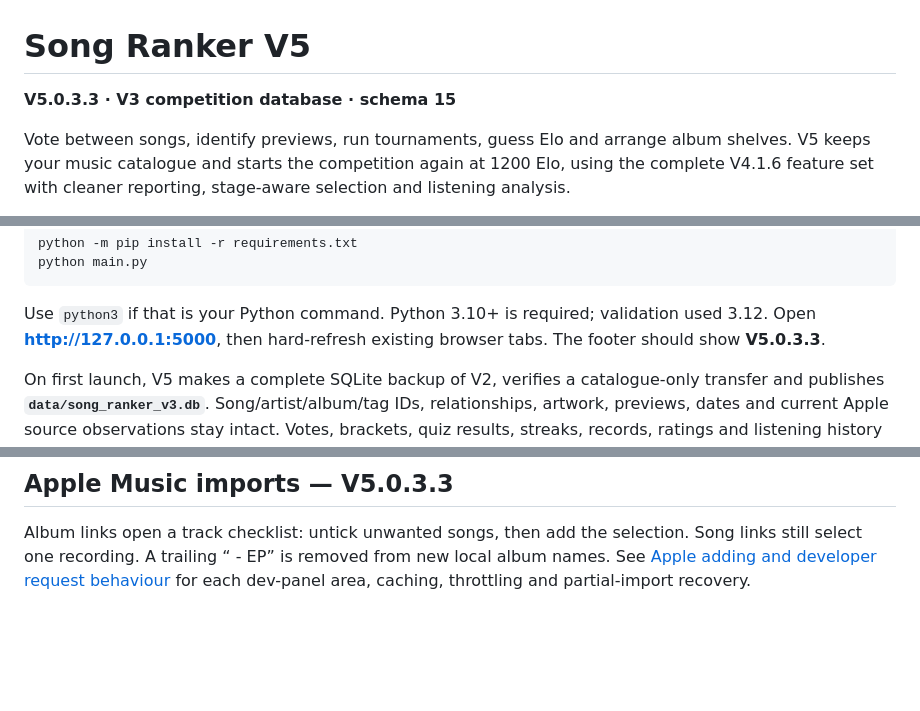
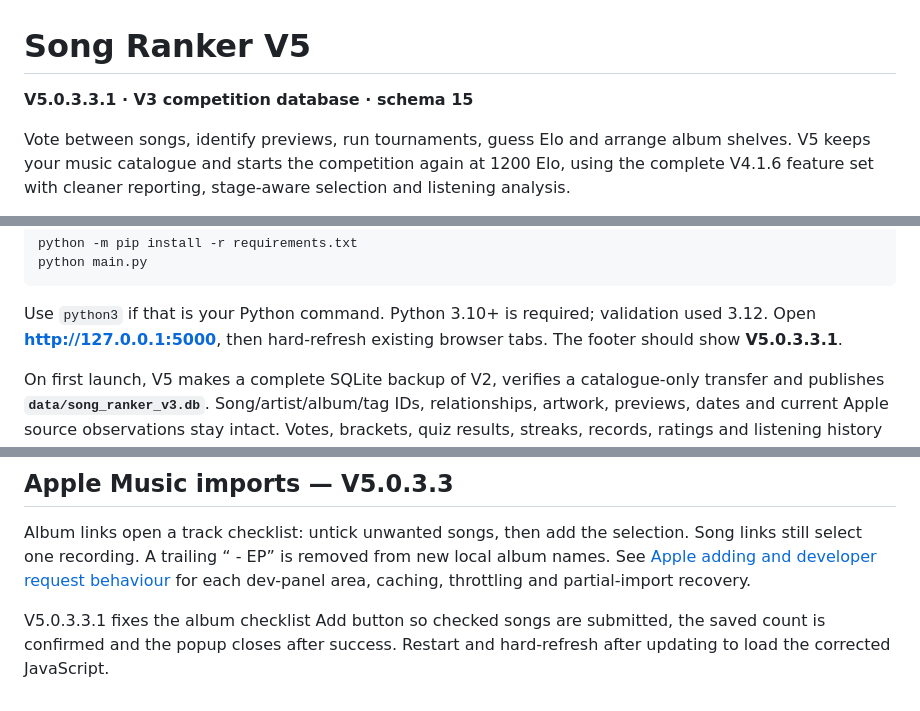
Before and after one commit to The-Rafeicious/Song_ranker, a Markdown page: README.md, 3 parts joined by grey strips. Rendered like a GitHub page; blank space fills up the shorter version.

Commit message:
V5.0.3.3.1: README.md

```diff
--- a/README.md
+++ b/README.md
@@ -1,6 +1,6 @@
 # Song Ranker V5
 
-**V5.0.3.3 · V3 competition database · schema 15**
+**V5.0.3.3.1 · V3 competition database · schema 15**
 
 Vote between songs, identify previews, run tournaments, guess Elo and arrange
 album shelves. V5 keeps your music catalogue and starts the competition again
@@ -28,7 +28,7 @@ python main.py
 
 Use `python3` if that is your Python command. Python 3.10+ is required; validation
 used 3.12. Open **http://127.0.0.1:5000**, then hard-refresh existing browser tabs.
-The footer should show **V5.0.3.3**.
+The footer should show **V5.0.3.3.1**.
 
 On first launch, V5 makes a complete SQLite backup of V2, verifies a catalogue-only
 transfer and publishes **`data/song_ranker_v3.db`**. Song/artist/album/tag IDs,
@@ -209,3 +209,7 @@ Album links open a track checklist: untick unwanted songs, then add the selectio
 Song links still select one recording. A trailing “ - EP” is removed from new
 local album names. See [Apple adding and developer request behaviour](docs/APPLE_MUSIC.md)
 for each dev-panel area, caching, throttling and partial-import recovery.
+
+V5.0.3.3.1 fixes the album checklist Add button so checked songs are submitted,
+the saved count is confirmed and the popup closes after success. Restart and
+hard-refresh after updating to load the corrected JavaScript.
```
